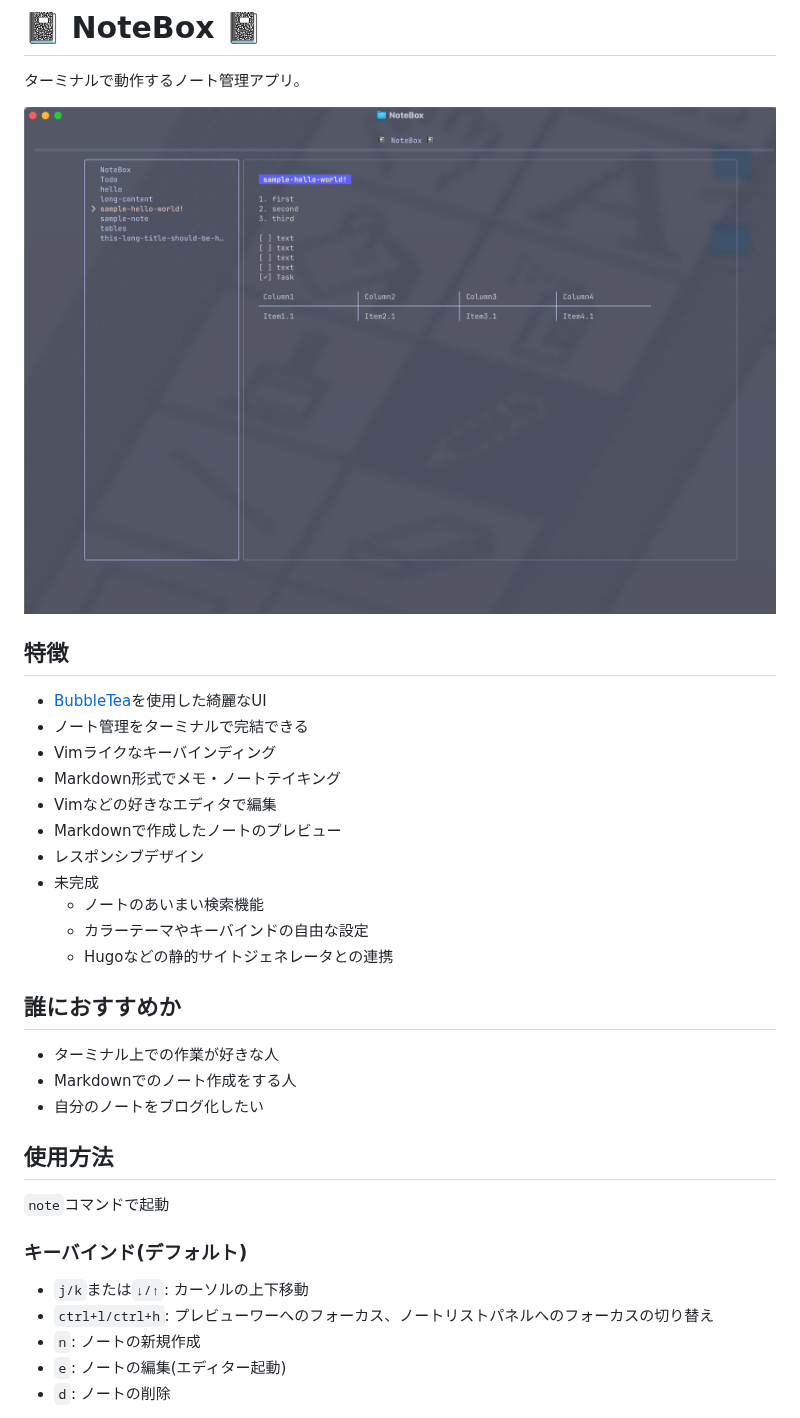
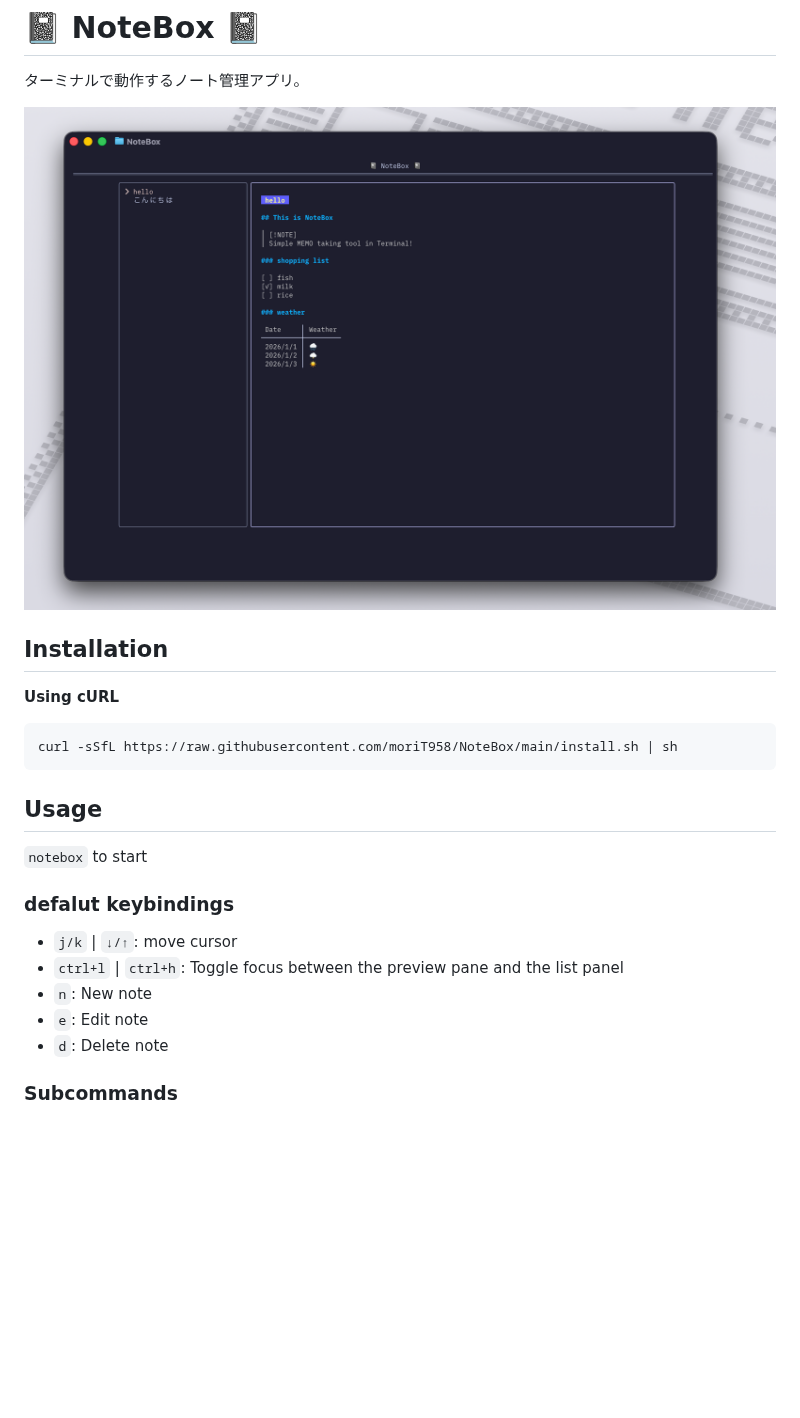
Before and after one commit to moriT958/NoteBox, a Markdown page: README.md, the part around one of its changes. Rendered like a GitHub page; pictures changed too: assets/overview.png; blank space fills up the shorter version.

````diff
--- a/README.md
+++ b/README.md
@@ -4,35 +4,25 @@
 
 ![](/assets/overview.png)
 
-## 特徴
+## Installation
 
-- [BubbleTea](https://github.com/charmbracelet/bubbletea)を使用した綺麗なUI
-- ノート管理をターミナルで完結できる
-- Vimライクなキーバインディング
-- Markdown形式でメモ・ノートテイキング
-- Vimなどの好きなエディタで編集
-- Markdownで作成したノートのプレビュー
-- レスポンシブデザイン
-- 未完成
-  - ノートのあいまい検索機能
-  - カラーテーマやキーバインドの自由な設定
-  - Hugoなどの静的サイトジェネレータとの連携
+**Using cURL**
 
-## 誰におすすめか
+```bash
+curl -sSfL https://raw.githubusercontent.com/moriT958/NoteBox/main/install.sh | sh
+```
 
-- ターミナル上での作業が好きな人
-- Markdownでのノート作成をする人
-- 自分のノートをブログ化したい
+## Usage
 
-## 使用方法
+`notebox` to start
 
-`note`コマンドで起動
+### defalut keybindings
 
-### キーバインド(デフォルト)
+- `j/k` | `↓/↑`: move cursor
+- `ctrl+l` | `ctrl+h`: Toggle focus between the preview pane and the list panel
+- `n`: New note
+- `e`: Edit note
+- `d`: Delete note
 
-- `j/k`または`↓/↑`: カーソルの上下移動
-- `ctrl+l/ctrl+h`: プレビューワーへのフォーカス、ノートリストパネルへのフォーカスの切り替え
-- `n`: ノートの新規作成
-- `e`: ノートの編集(エディター起動)
-- `d`: ノートの削除
+### Subcommands
 
````
Also changed, not shown: other parts of README.md (+1 -19 lines).
